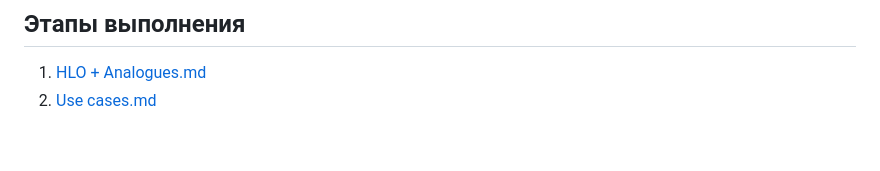
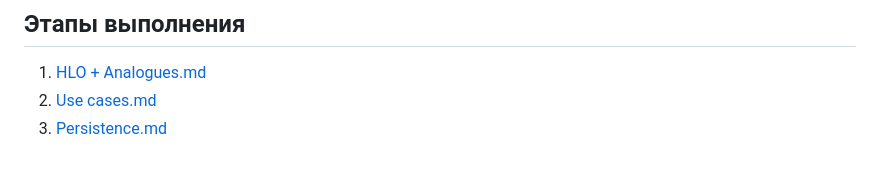
Before and after one commit to Glorious-Screwdriver/webapp-audiostock, a Markdown page: README.md, the part around the change. GitHub-like rendering.

Commit message:
Finished persistence modelling stage

```diff
--- a/README.md
+++ b/README.md
@@ -10,3 +10,4 @@
 
 1. [HLO + Analogues.md](docs/HLO%20%2B%20Analogues.md)
 2. [Use cases.md](docs/Use%20cases.md)
+3. [Persistence.md](docs/Persistence.md)
```
Also changed, not shown: docs/Persistence.md (+9 -1 lines), docs/img/BD model.jpg (added), docs/img/ER diagram.jpg (added).
